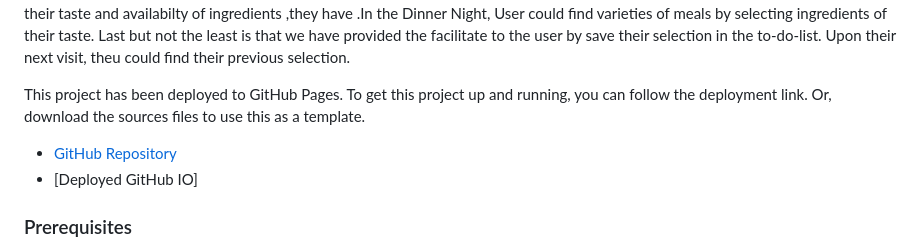
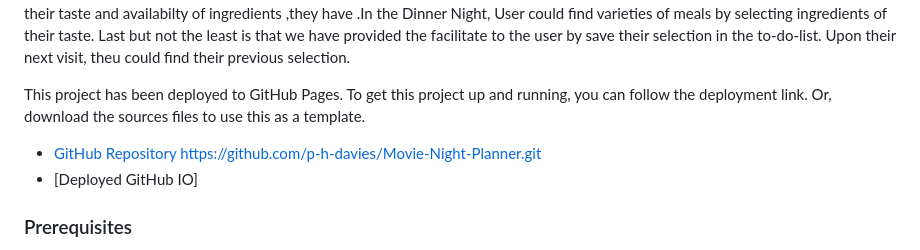
Before and after one commit to p-h-davies/Movie-Night-Planner, a Markdown page: README.md, the part around the change. Drawn GitHub-style.

```diff
--- a/README.md
+++ b/README.md
@@ -10,7 +10,7 @@
 
 This project has been deployed to GitHub Pages. To get this project up and running, you can follow the deployment link. Or, download the sources files to use this as a template.
 
-* [GitHub Repository]()
+* [GitHub Repository]() https://github.com/p-h-davies/Movie-Night-Planner.git
 * [Deployed GitHub IO]
 
 
```
